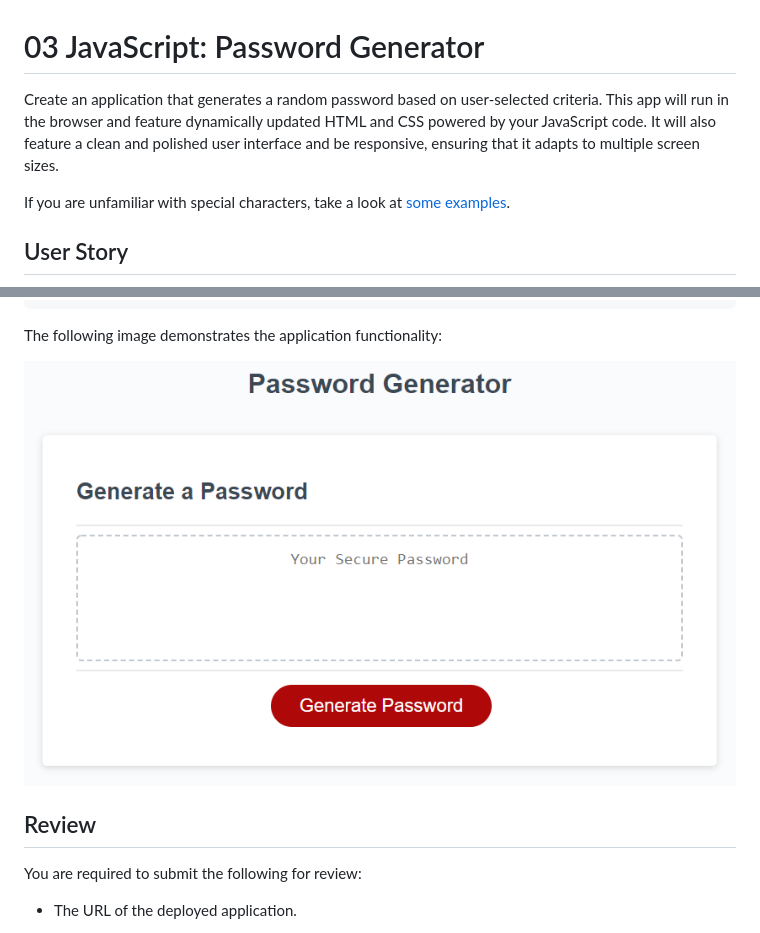
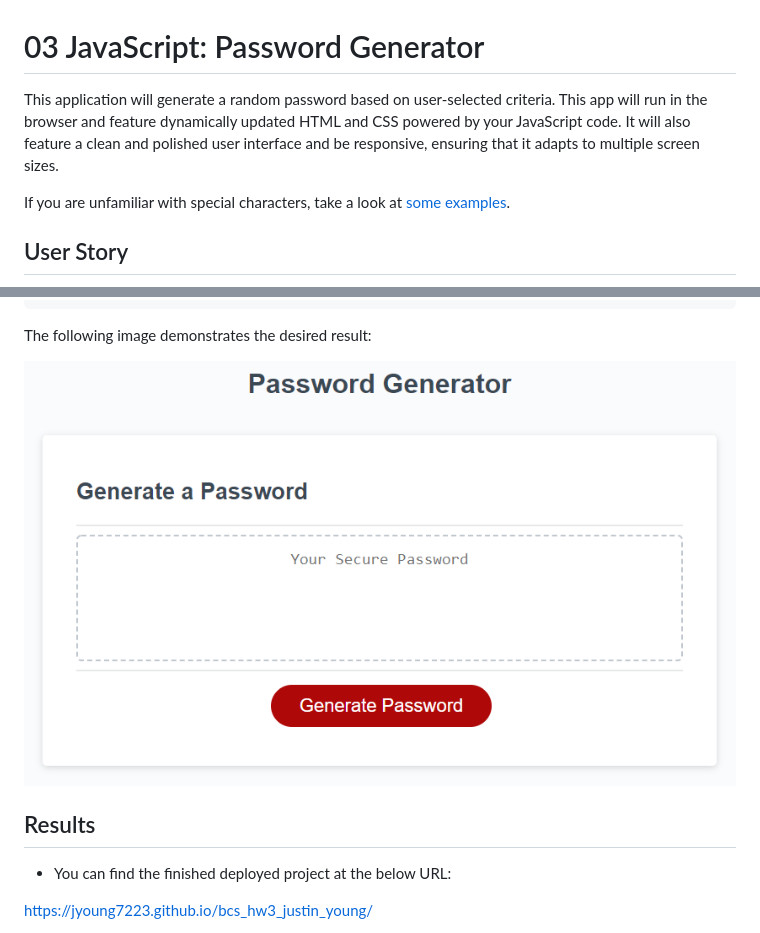
Before and after one commit to JYoung7223/bcs_hw3_justin_young, a Markdown page: README.md, 2 parts joined by grey strips. GitHub-like rendering.

Commit message:
Setting up folder stucture & updating readme

````diff
--- a/README.md
+++ b/README.md
@@ -1,6 +1,6 @@
 # 03 JavaScript: Password Generator
 
-Create an application that generates a random password based on user-selected criteria. This app will run in the browser and feature dynamically updated HTML and CSS powered by your JavaScript code. It will also feature a clean and polished user interface and be responsive, ensuring that it adapts to multiple screen sizes.
+This application will generate a random password based on user-selected criteria. This app will run in the browser and feature dynamically updated HTML and CSS powered by your JavaScript code. It will also feature a clean and polished user interface and be responsive, ensuring that it adapts to multiple screen sizes.
 
 If you are unfamiliar with special characters, take a look at [some examples](https://www.owasp.org/index.php/Password_special_characters).
 
@@ -32,13 +32,13 @@ WHEN the password is generated
 THEN the password is either displayed in an alert or written to the page
 ```
 
-The following image demonstrates the application functionality:
+The following image demonstrates the desired result:
 
-![password generator demo](./Assets/03-javascript-homework-demo.png)
+![password generator demo](./Assets/Sample/03-javascript-homework-demo.png)
 
-## Review
+## Results
 
-You are required to submit the following for review:
+* You can find the finished deployed project at the below URL:
 
-* The URL of the deployed application.
+https://jyoung7223.github.io/bcs_hw3_justin_young/
 
````
Also changed, not shown: other parts of README.md (+3 -1 lines), Assets/Sample/03-javascript-homework-demo.png (renamed from Assets/03-javascript-homework-demo.png), 5 other files.
